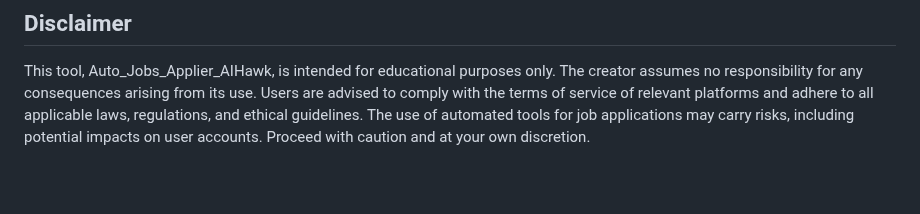
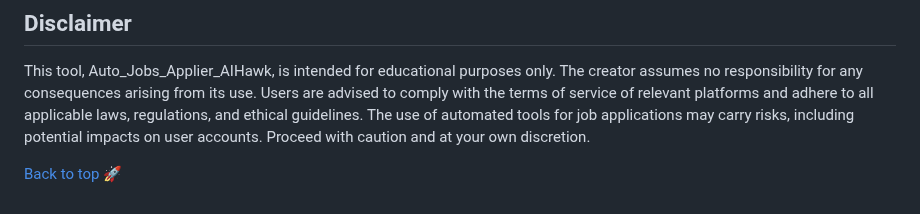
Before and after one commit to feder-cr/Auto_Jobs_Applier_AIHawk, a Markdown page: README.md, the part around one of its changes. Rendered like a GitHub page; blank space fills up the shorter version.

Commit message:
Added a Back 🔙 to top Button as the file was quite lengthy.

```diff
--- a/README.md
+++ b/README.md
@@ -721,3 +722,5 @@ This project is licensed under the MIT License - see the [LICENSE](LICENSE) file
 ## Disclaimer
 
 This tool, Auto_Jobs_Applier_AIHawk, is intended for educational purposes only. The creator assumes no responsibility for any consequences arising from its use. Users are advised to comply with the terms of service of relevant platforms and adhere to all applicable laws, regulations, and ethical guidelines. The use of automated tools for job applications may carry risks, including potential impacts on user accounts. Proceed with caution and at your own discretion.
+
+[Back to top 🚀](#top)
```
Also changed, not shown: other parts of README.md (+1 -0 lines).
